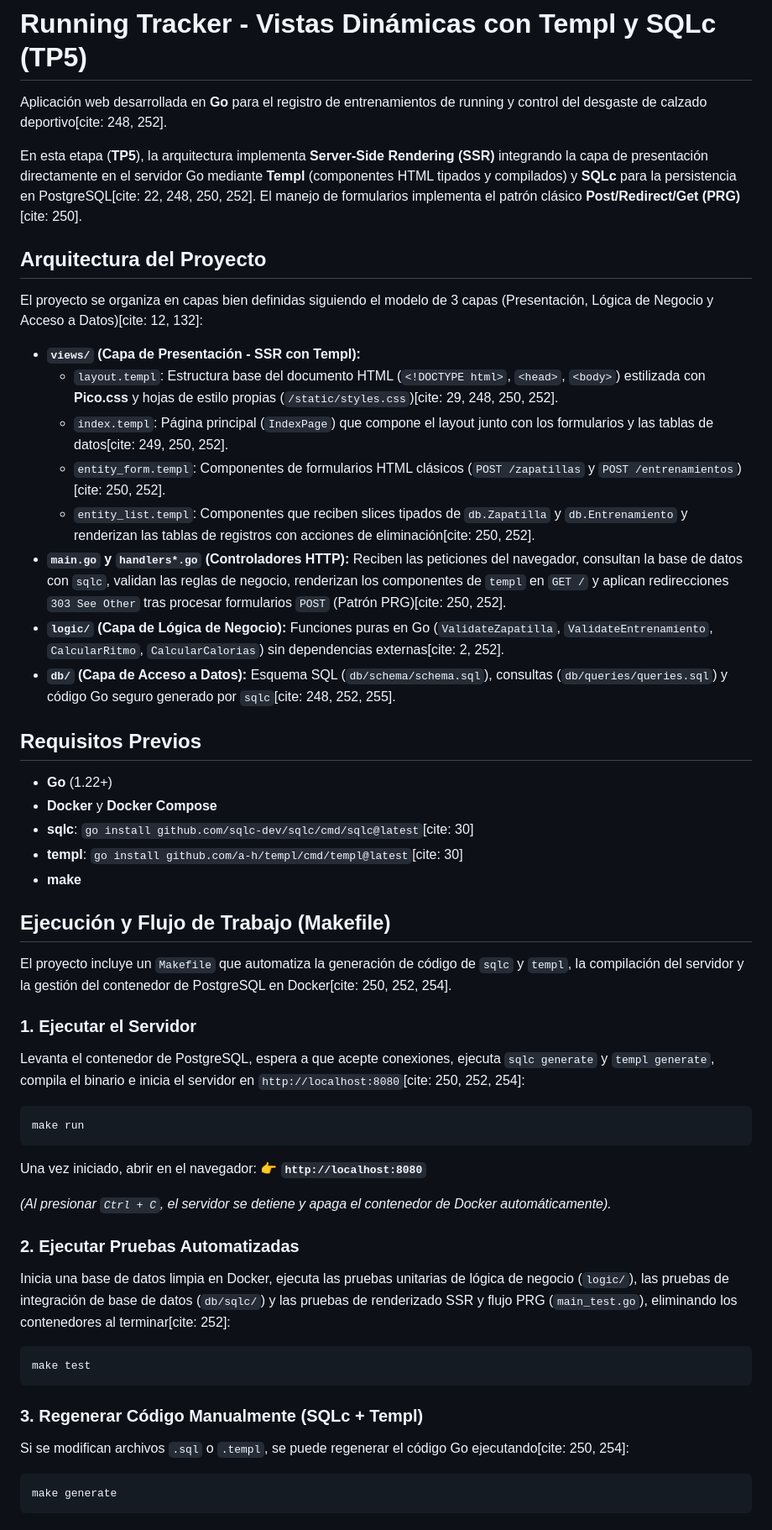
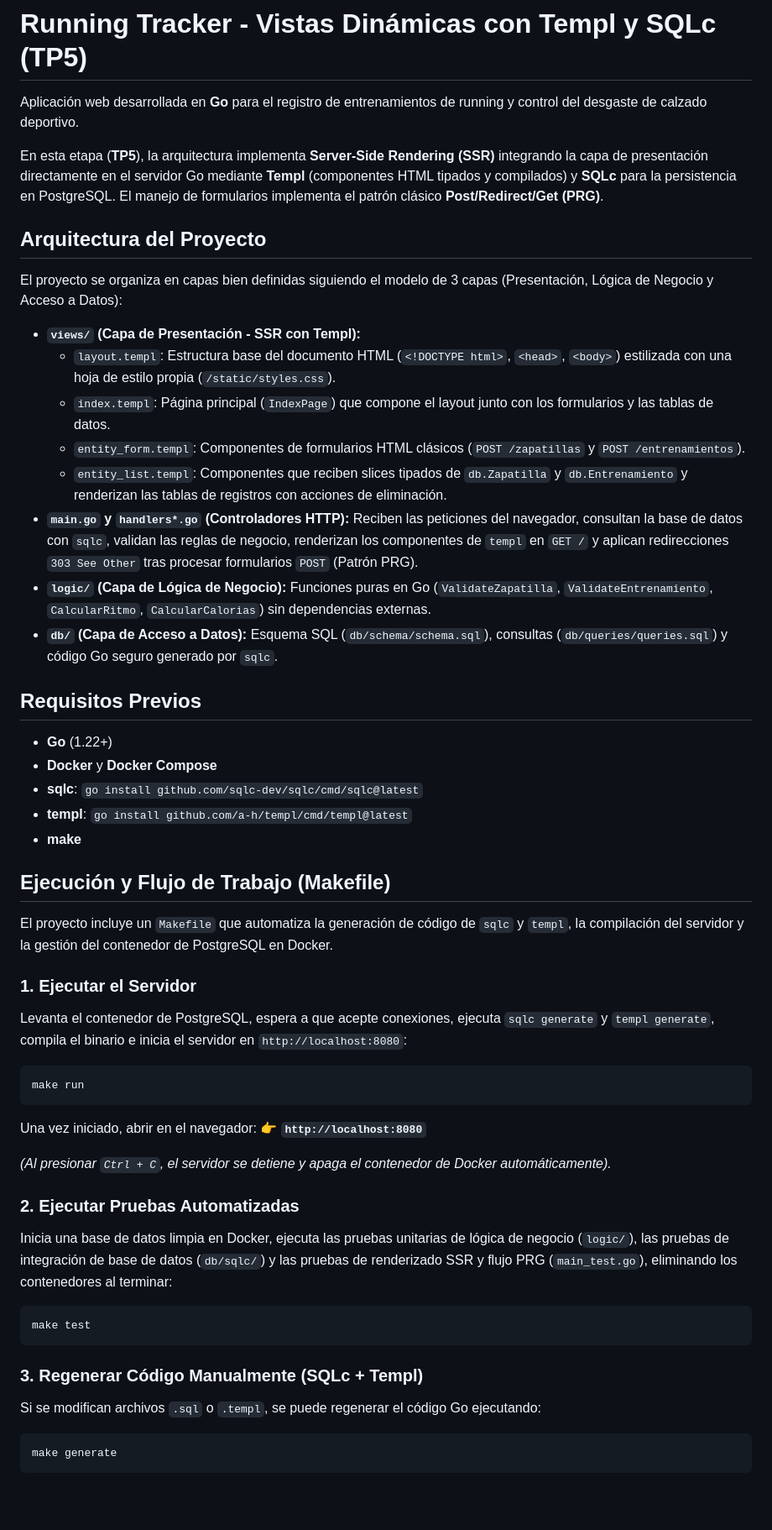
Before and after one commit to FausGiun/progWeb-TP1, a Markdown page: README.md, the part around one of its changes. Shown at 84% size. Rendered like a GitHub page; blank space fills up the shorter version.

Commit message:
TP5: corregir referencias y rutas del README

````diff
--- a/README.md
+++ b/README.md
@@ -1,37 +1,37 @@
 # Running Tracker - Vistas Dinámicas con Templ y SQLc (TP5)
 
-Aplicación web desarrollada en **Go** para el registro de entrenamientos de running y control del desgaste de calzado deportivo[cite: 248, 252].
+Aplicación web desarrollada en **Go** para el registro de entrenamientos de running y control del desgaste de calzado deportivo.
 
-En esta etapa (**TP5**), la arquitectura implementa **Server-Side Rendering (SSR)** integrando la capa de presentación directamente en el servidor Go mediante **Templ** (componentes HTML tipados y compilados) y **SQLc** para la persistencia en PostgreSQL[cite: 22, 248, 250, 252]. El manejo de formularios implementa el patrón clásico **Post/Redirect/Get (PRG)**[cite: 250].
+En esta etapa (**TP5**), la arquitectura implementa **Server-Side Rendering (SSR)** integrando la capa de presentación directamente en el servidor Go mediante **Templ** (componentes HTML tipados y compilados) y **SQLc** para la persistencia en PostgreSQL. El manejo de formularios implementa el patrón clásico **Post/Redirect/Get (PRG)**.
 
 ## Arquitectura del Proyecto
 
-El proyecto se organiza en capas bien definidas siguiendo el modelo de 3 capas (Presentación, Lógica de Negocio y Acceso a Datos)[cite: 12, 132]:
+El proyecto se organiza en capas bien definidas siguiendo el modelo de 3 capas (Presentación, Lógica de Negocio y Acceso a Datos):
 
 - **`views/` (Capa de Presentación - SSR con Templ):**
-  - `layout.templ`: Estructura base del documento HTML (`<!DOCTYPE html>`, `<head>`, `<body>`) estilizada con **Pico.css** y hojas de estilo propias (`/static/styles.css`)[cite: 29, 248, 250, 252].
-  - `index.templ`: Página principal (`IndexPage`) que compone el layout junto con los formularios y las tablas de datos[cite: 249, 250, 252].
-  - `entity_form.templ`: Componentes de formularios HTML clásicos (`POST /zapatillas` y `POST /entrenamientos`)[cite: 250, 252].
-  - `entity_list.templ`: Componentes que reciben slices tipados de `db.Zapatilla` y `db.Entrenamiento` y renderizan las tablas de registros con acciones de eliminación[cite: 250, 252].
-- **`main.go` y `handlers*.go` (Controladores HTTP):** Reciben las peticiones del navegador, consultan la base de datos con `sqlc`, validan las reglas de negocio, renderizan los componentes de `templ` en `GET /` y aplican redirecciones `303 See Other` tras procesar formularios `POST` (Patrón PRG)[cite: 250, 252].
-- **`logic/` (Capa de Lógica de Negocio):** Funciones puras en Go (`ValidateZapatilla`, `ValidateEntrenamiento`, `CalcularRitmo`, `CalcularCalorias`) sin dependencias externas[cite: 2, 252].
-- **`db/` (Capa de Acceso a Datos):** Esquema SQL (`db/schema/schema.sql`), consultas (`db/queries/queries.sql`) y código Go seguro generado por `sqlc`[cite: 248, 252, 255].
+  - `layout.templ`: Estructura base del documento HTML (`<!DOCTYPE html>`, `<head>`, `<body>`) estilizada con una hoja de estilo propia (`/static/styles.css`).
+  - `index.templ`: Página principal (`IndexPage`) que compone el layout junto con los formularios y las tablas de datos.
+  - `entity_form.templ`: Componentes de formularios HTML clásicos (`POST /zapatillas` y `POST /entrenamientos`).
+  - `entity_list.templ`: Componentes que reciben slices tipados de `db.Zapatilla` y `db.Entrenamiento` y renderizan las tablas de registros con acciones de eliminación.
+- **`main.go` y `handlers*.go` (Controladores HTTP):** Reciben las peticiones del navegador, consultan la base de datos con `sqlc`, validan las reglas de negocio, renderizan los componentes de `templ` en `GET /` y aplican redirecciones `303 See Other` tras procesar formularios `POST` (Patrón PRG).
+- **`logic/` (Capa de Lógica de Negocio):** Funciones puras en Go (`ValidateZapatilla`, `ValidateEntrenamiento`, `CalcularRitmo`, `CalcularCalorias`) sin dependencias externas.
+- **`db/` (Capa de Acceso a Datos):** Esquema SQL (`db/schema/schema.sql`), consultas (`db/queries/queries.sql`) y código Go seguro generado por `sqlc`.
 
 ## Requisitos Previos
 
 - **Go** (1.22+)
 - **Docker** y **Docker Compose**
-- **sqlc**: `go install github.com/sqlc-dev/sqlc/cmd/sqlc@latest`[cite: 30]
-- **templ**: `go install github.com/a-h/templ/cmd/templ@latest`[cite: 30]
+- **sqlc**: `go install github.com/sqlc-dev/sqlc/cmd/sqlc@latest`
+- **templ**: `go install github.com/a-h/templ/cmd/templ@latest`
 - **make**
 
 ## Ejecución y Flujo de Trabajo (Makefile)
 
-El proyecto incluye un `Makefile` que automatiza la generación de código de `sqlc` y `templ`, la compilación del servidor y la gestión del contenedor de PostgreSQL en Docker[cite: 250, 252, 254].
+El proyecto incluye un `Makefile` que automatiza la generación de código de `sqlc` y `templ`, la compilación del servidor y la gestión del contenedor de PostgreSQL en Docker.
 
 ### 1. Ejecutar el Servidor
 
-Levanta el contenedor de PostgreSQL, espera a que acepte conexiones, ejecuta `sqlc generate` y `templ generate`, compila el binario e inicia el servidor en `http://localhost:8080`[cite: 250, 252, 254]:
+Levanta el contenedor de PostgreSQL, espera a que acepte conexiones, ejecuta `sqlc generate` y `templ generate`, compila el binario e inicia el servidor en `http://localhost:8080`:
 
 ```bash
 make run
@@ -44,7 +44,7 @@ Una vez iniciado, abrir en el navegador:
 
 ### 2. Ejecutar Pruebas Automatizadas
 
-Inicia una base de datos limpia en Docker, ejecuta las pruebas unitarias de lógica de negocio (`logic/`), las pruebas de integración de base de datos (`db/sqlc/`) y las pruebas de renderizado SSR y flujo PRG (`main_test.go`), eliminando los contenedores al terminar[cite: 252]:
+Inicia una base de datos limpia en Docker, ejecuta las pruebas unitarias de lógica de negocio (`logic/`), las pruebas de integración de base de datos (`db/sqlc/`) y las pruebas de renderizado SSR y flujo PRG (`main_test.go`), eliminando los contenedores al terminar:
 
 ```bash
 make test
@@ -52,7 +52,7 @@ make test
 
 ### 3. Regenerar Código Manualmente (SQLc + Templ)
 
-Si se modifican archivos `.sql` o `.templ`, se puede regenerar el código Go ejecutando[cite: 250, 254]:
+Si se modifican archivos `.sql` o `.templ`, se puede regenerar el código Go ejecutando:
 
 ```bash
 make generate
````
Also changed, not shown: other parts of README.md (+6 -6 lines).
